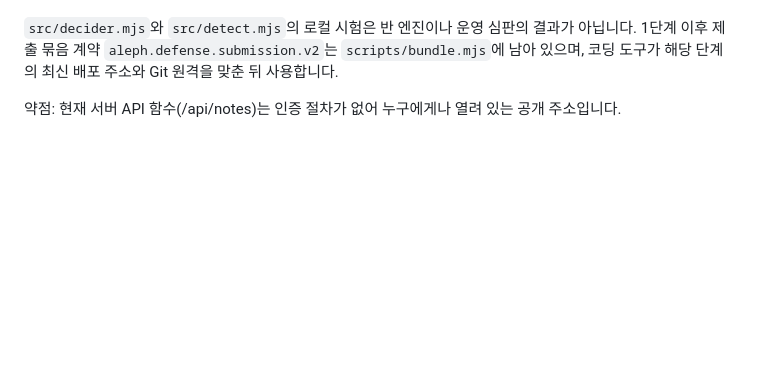
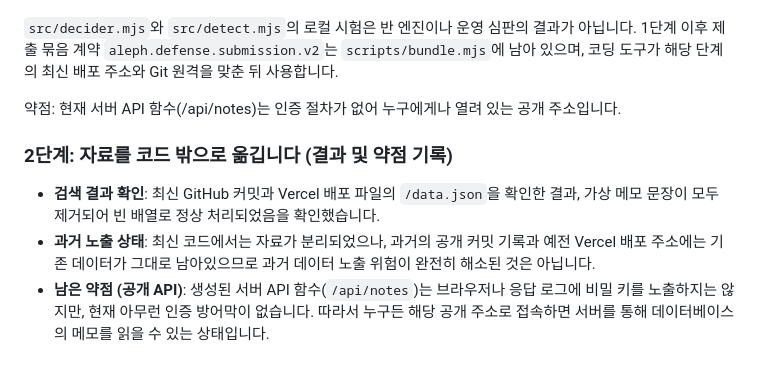
Before and after one commit to Andy255319/choi-bujang-secret-vault, a Markdown page: README.md, the part around the change. Drawn GitHub-style; blank space fills up the shorter version.

Commit message:
Document step 2: Move data out of code
Added section on moving data out of code, including search results verification and remaining vulnerabilities.

```diff
--- a/README.md
+++ b/README.md
@@ -25,3 +25,9 @@
 `src/decider.mjs`와 `src/detect.mjs`의 로컬 시험은 반 엔진이나 운영 심판의 결과가 아닙니다. 1단계 이후 제출 묶음 계약 `aleph.defense.submission.v2`는 `scripts/bundle.mjs`에 남아 있으며, 코딩 도구가 해당 단계의 최신 배포 주소와 Git 원격을 맞춘 뒤 사용합니다.
 
 약점: 현재 서버 API 함수(/api/notes)는 인증 절차가 없어 누구에게나 열려 있는 공개 주소입니다.
+
+### 2단계: 자료를 코드 밖으로 옮깁니다 (결과 및 약점 기록)
+
+* **검색 결과 확인**: 최신 GitHub 커밋과 Vercel 배포 파일의 `/data.json`을 확인한 결과, 가상 메모 문장이 모두 제거되어 빈 배열로 정상 처리되었음을 확인했습니다.
+* **과거 노출 상태**: 최신 코드에서는 자료가 분리되었으나, 과거의 공개 커밋 기록과 예전 Vercel 배포 주소에는 기존 데이터가 그대로 남아있으므로 과거 데이터 노출 위험이 완전히 해소된 것은 아닙니다.
+* **남은 약점 (공개 API)**: 생성된 서버 API 함수(`/api/notes`)는 브라우저나 응답 로그에 비밀 키를 노출하지는 않지만, 현재 아무런 인증 방어막이 없습니다. 따라서 누구든 해당 공개 주소로 접속하면 서버를 통해 데이터베이스의 메모를 읽을 수 있는 상태입니다.
```
